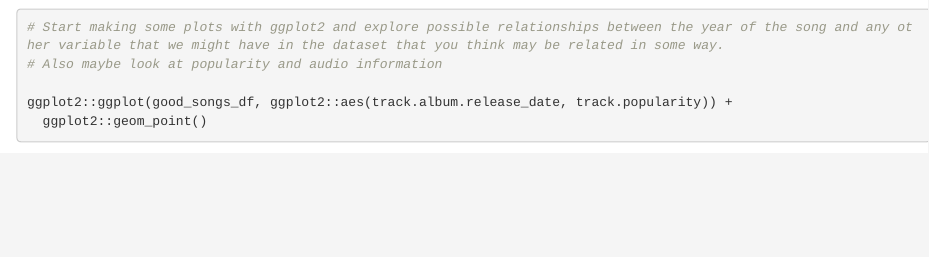
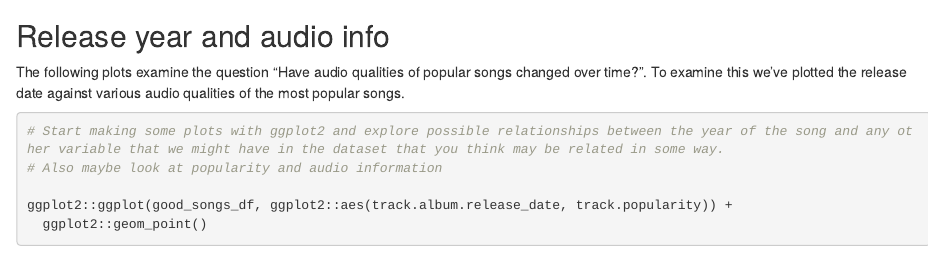
Before and after one commit to datatrail-jhu/Datatrail-analysis, an R Markdown document (plot_data.Rmd): the page in a window 1100 px wide, from 1910 px down. Rendered offline with R 4.5, knitr and Pandoc, with nearby package versions; some code elsewhere in the file could not run offline.

Commit message:
Update plot_data.Rmd
Co-authored-by: Candace Savonen <cansav09@gmail.com>

````diff
--- a/plot_data.Rmd
+++ b/plot_data.Rmd
@@ -68,7 +68,8 @@ good_songs_df |>
 
 ```
 
-
+## Release year and audio info
+The following plots examine the question "Have audio qualities of popular songs changed over time?". To examine this we've plotted the release date against various audio qualities of the most popular songs.
 ```{r}
 # Start making some plots with ggplot2 and explore possible relationships between the year of the song and any other variable that we might have in the dataset that you think may be related in some way.
 # Also maybe look at popularity and audio information
````
